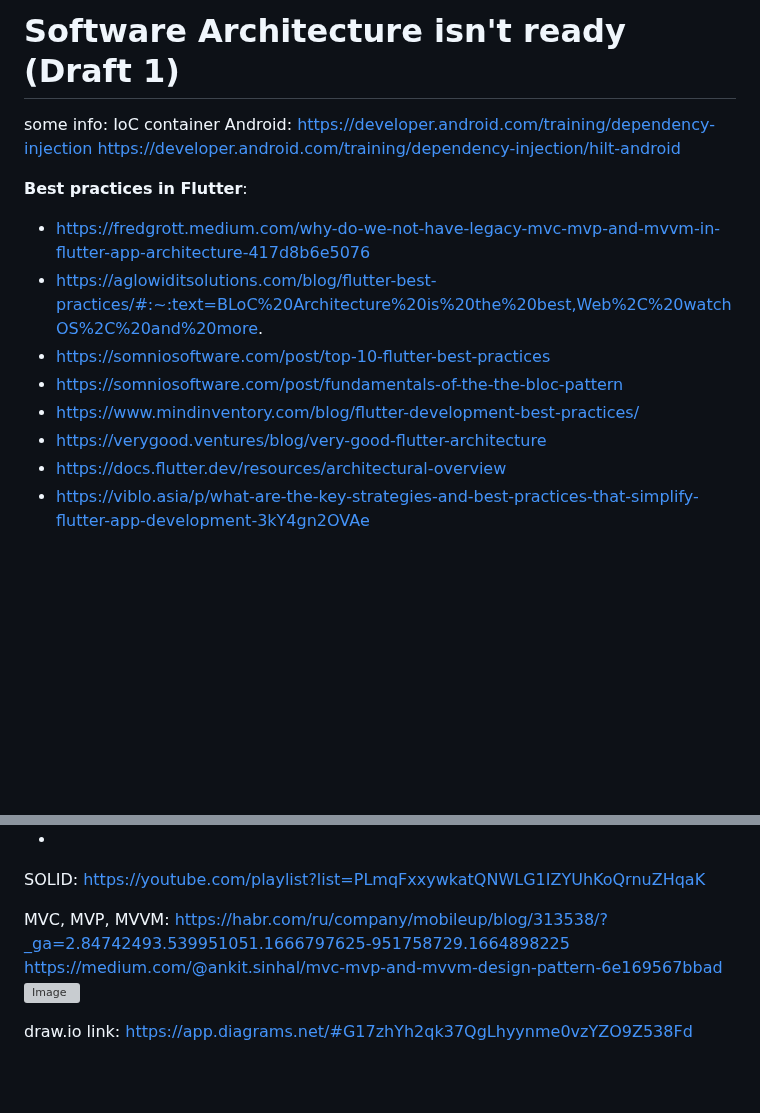
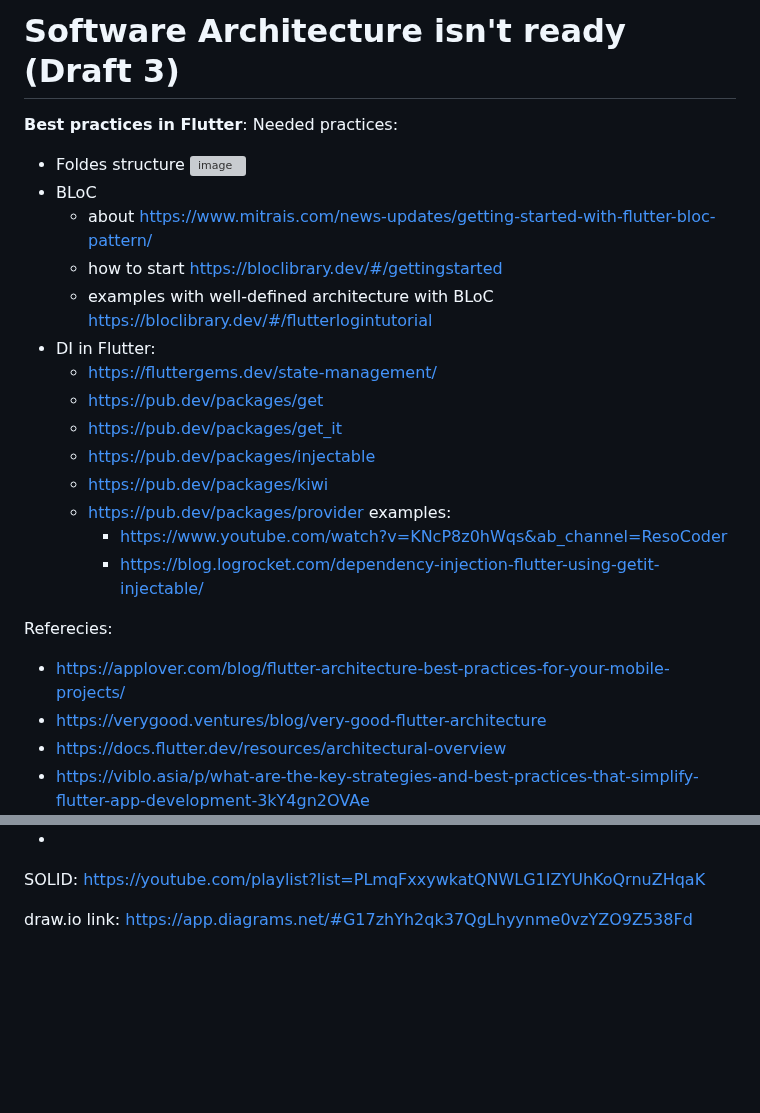
Before and after one commit to sahlet-official/userlog, a Markdown page: Specification/SoftwareArchitecture/Readme.md, 2 parts joined by grey strips. Rendered like a GitHub page; blank space fills up the shorter version; grey boxes are pictures that could not be loaded.

Commit message:
Software architecture draft 2 (#46)
* Update Readme.md

* Update Readme.md

* Update Readme.md

* Update Readme.md

* Update Readme.md

* Update Readme.md

* Update Readme.md

* Update Readme.md

* Update Readme.md

* Update Readme.md

* Update Readme.md

* Update Readme.md

* Update Readme.md

```diff
--- a/Specification/SoftwareArchitecture/Readme.md
+++ b/Specification/SoftwareArchitecture/Readme.md
@@ -1,16 +1,26 @@
-# Software Architecture isn't ready (Draft 1)
-
-some info:
-IoC container Android:
-https://developer.android.com/training/dependency-injection
-https://developer.android.com/training/dependency-injection/hilt-android
+# Software Architecture isn't ready (Draft 3)
 
 **Best practices in Flutter**:
-- https://fredgrott.medium.com/why-do-we-not-have-legacy-mvc-mvp-and-mvvm-in-flutter-app-architecture-417d8b6e5076
-- https://aglowiditsolutions.com/blog/flutter-best-practices/#:~:text=BLoC%20Architecture%20is%20the%20best,Web%2C%20watchOS%2C%20and%20more.
-- https://somniosoftware.com/post/top-10-flutter-best-practices
-- https://somniosoftware.com/post/fundamentals-of-the-the-bloc-pattern
-- https://www.mindinventory.com/blog/flutter-development-best-practices/
+Needed practices:
+- Foldes structure
+![image](https://user-images.githubusercontent.com/45210795/214284000-8eb1750b-e00f-4c49-b252-8fa102681989.png)
+- BLoC
+  - about https://www.mitrais.com/news-updates/getting-started-with-flutter-bloc-pattern/
+  - how to start https://bloclibrary.dev/#/gettingstarted
+  - examples with well-defined architecture with BLoC https://bloclibrary.dev/#/flutterlogintutorial
+- DI in Flutter:
+  - https://fluttergems.dev/state-management/
+  - https://pub.dev/packages/get
+  - https://pub.dev/packages/get_it
+  - https://pub.dev/packages/injectable
+  - https://pub.dev/packages/kiwi
+  - https://pub.dev/packages/provider
+  examples:
+    - https://www.youtube.com/watch?v=KNcP8z0hWqs&ab_channel=ResoCoder
+    - https://blog.logrocket.com/dependency-injection-flutter-using-getit-injectable/
+
+Referecies:
+- https://applover.com/blog/flutter-architecture-best-practices-for-your-mobile-projects/
 - https://verygood.ventures/blog/very-good-flutter-architecture
 - https://docs.flutter.dev/resources/architectural-overview
 - https://viblo.asia/p/what-are-the-key-strategies-and-best-practices-that-simplify-flutter-app-development-3kY4gn2OVAe
@@ -81,11 +69,6 @@ https://developer.android.com/training/dependency-injection/hilt-android
 
 SOLID:
 https://youtube.com/playlist?list=PLmqFxxywkatQNWLG1IZYUhKoQrnuZHqaK
-
-MVC, MVP, MVVM:
-https://habr.com/ru/company/mobileup/blog/313538/?_ga=2.84742493.539951051.1666797625-951758729.1664898225
-https://medium.com/@ankit.sinhal/mvc-mvp-and-mvvm-design-pattern-6e169567bbad
-![Image](https://user-images.githubusercontent.com/45210795/198054831-6a0b492a-f74c-4fc6-88c6-e3488402e63f.png)
 
 
 draw.io link:
```
Also changed, not shown: other parts of Specification/SoftwareArchitecture/Readme.md (+0 -22 lines).
